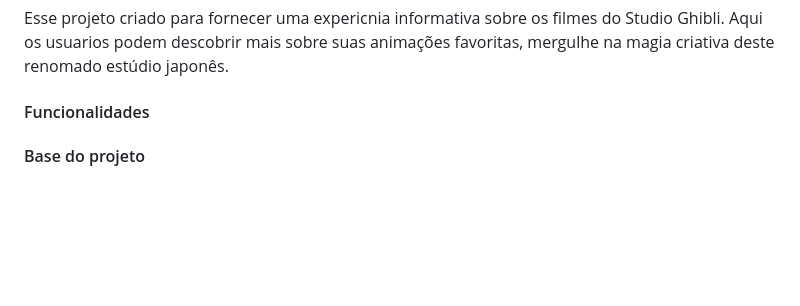
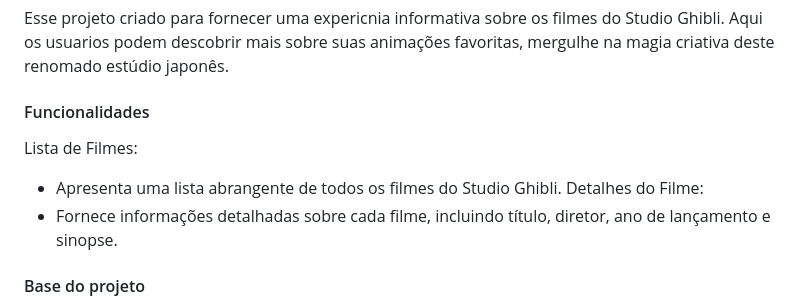
Before and after one commit to Paivaas/StudioGhibli, a Markdown page: README.md, the part around the change. Rendered like a GitHub page; blank space fills up the shorter version.

```diff
--- a/README.md
+++ b/README.md
@@ -10,6 +10,10 @@ Esse projeto criado para fornecer uma expericnia informativa sobre os filmes do
 
 
 #### Funcionalidades
+Lista de Filmes:
+- Apresenta uma lista abrangente de todos os filmes do Studio Ghibli.
+Detalhes do Filme:
+- Fornece informações detalhadas sobre cada filme, incluindo título, diretor, ano de lançamento e sinopse.
 
 #### Base do projeto
 - [API: StudioGhibli](https://ghibliapi.vercel.app/)
```
